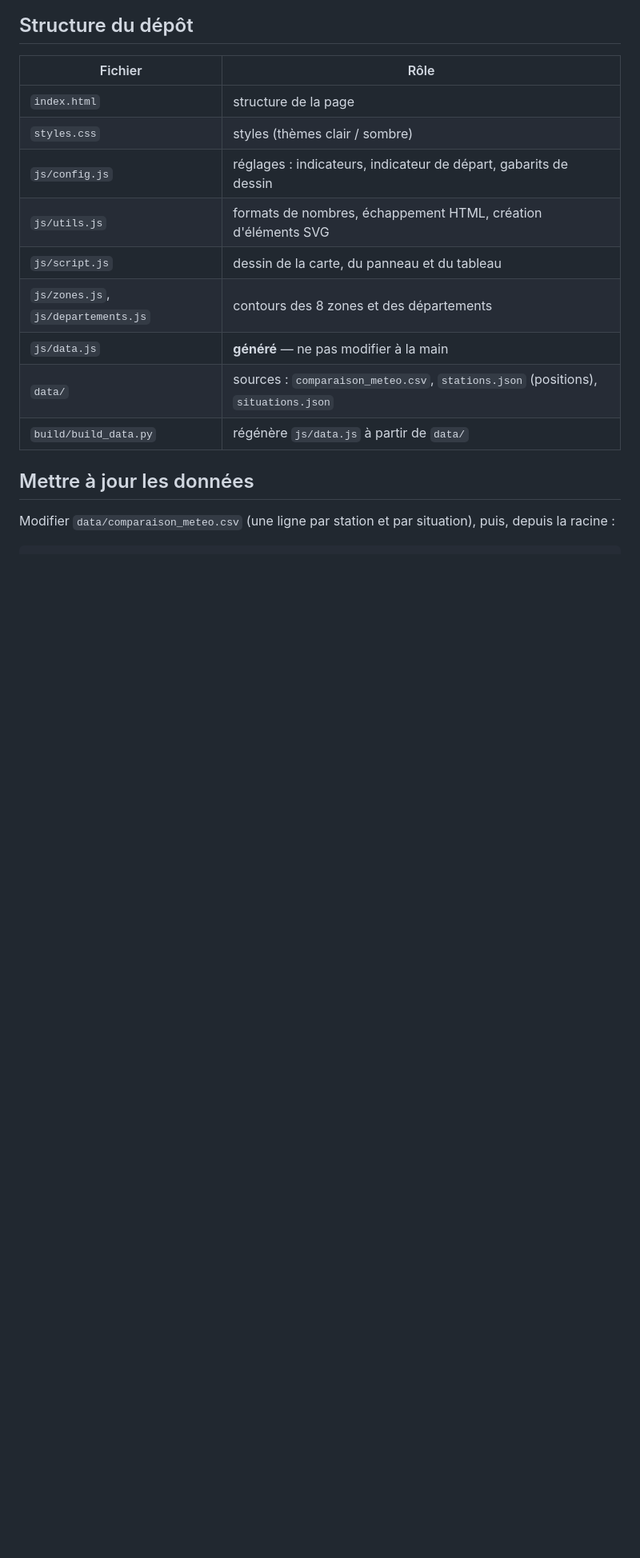
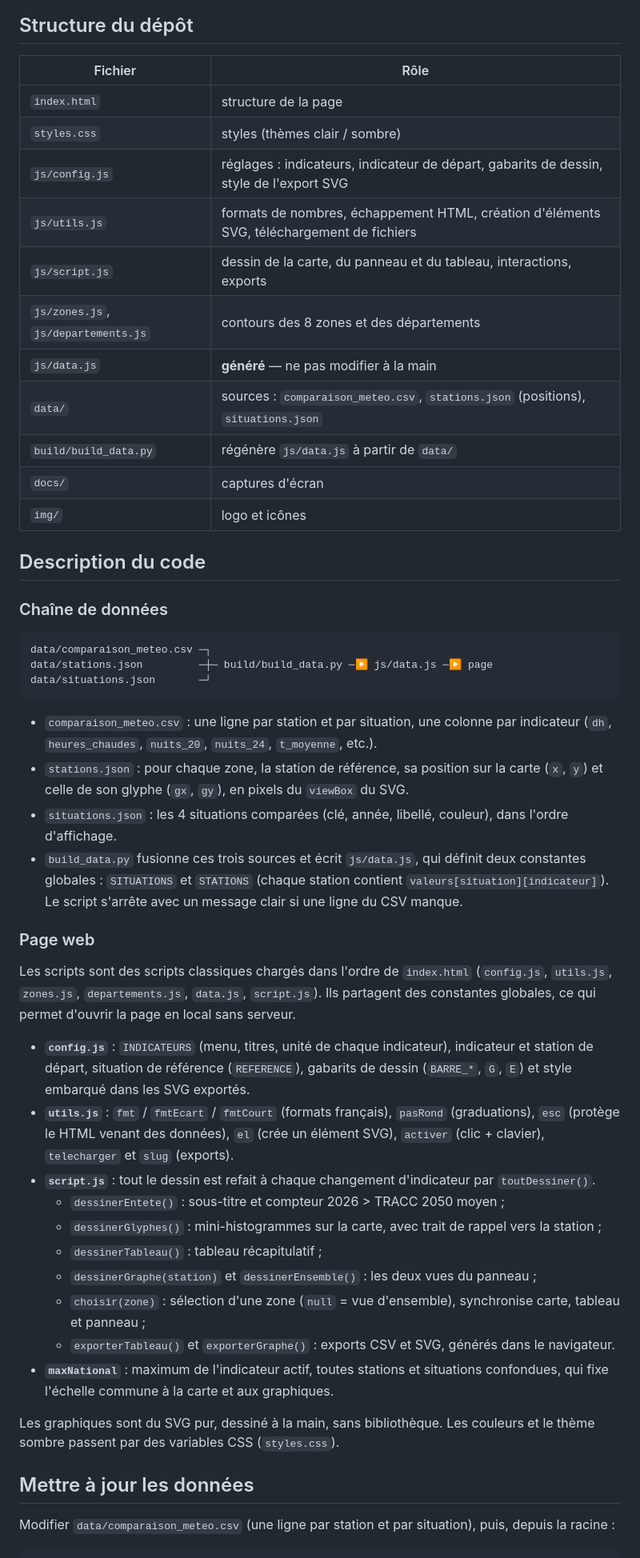
Before and after one commit to Alliages/carte_france_2003_2026_2050, a Markdown page: README.md, the part around one of its changes. Shown at 80% size. Drawn GitHub-style; blank space fills up the shorter version.

````diff
--- a/README.md
+++ b/README.md
@@ -16,13 +35,47 @@ Version actuelle : **1.0.0**
 | --- | --- |
 | `index.html` | structure de la page |
 | `styles.css` | styles (thèmes clair / sombre) |
-| `js/config.js` | réglages : indicateurs, indicateur de départ, gabarits de dessin |
-| `js/utils.js` | formats de nombres, échappement HTML, création d'éléments SVG |
-| `js/script.js` | dessin de la carte, du panneau et du tableau |
+| `js/config.js` | réglages : indicateurs, indicateur de départ, gabarits de dessin, style de l'export SVG |
+| `js/utils.js` | formats de nombres, échappement HTML, création d'éléments SVG, téléchargement de fichiers |
+| `js/script.js` | dessin de la carte, du panneau et du tableau, interactions, exports |
 | `js/zones.js`, `js/departements.js` | contours des 8 zones et des départements |
 | `js/data.js` | **généré** — ne pas modifier à la main |
 | `data/` | sources : `comparaison_meteo.csv`, `stations.json` (positions), `situations.json` |
 | `build/build_data.py` | régénère `js/data.js` à partir de `data/` |
+| `docs/` | captures d'écran |
+| `img/` | logo et icônes |
+
+## Description du code
+
+### Chaîne de données
+
+```
+data/comparaison_meteo.csv ─┐
+data/stations.json         ─┼─ build/build_data.py ─▶ js/data.js ─▶ page
+data/situations.json       ─┘
+```
+
+- `comparaison_meteo.csv` : une ligne par station et par situation, une colonne par indicateur (`dh`, `heures_chaudes`, `nuits_20`, `nuits_24`, `t_moyenne`, etc.).
+- `stations.json` : pour chaque zone, la station de référence, sa position sur la carte (`x`, `y`) et celle de son glyphe (`gx`, `gy`), en pixels du `viewBox` du SVG.
+- `situations.json` : les 4 situations comparées (clé, année, libellé, couleur), dans l'ordre d'affichage.
+- `build_data.py` fusionne ces trois sources et écrit `js/data.js`, qui définit deux constantes globales : `SITUATIONS` et `STATIONS` (chaque station contient `valeurs[situation][indicateur]`). Le script s'arrête avec un message clair si une ligne du CSV manque.
+
+### Page web
+
+Les scripts sont des scripts classiques chargés dans l'ordre de `index.html` (`config.js`, `utils.js`, `zones.js`, `departements.js`, `data.js`, `script.js`). Ils partagent des constantes globales, ce qui permet d'ouvrir la page en local sans serveur.
+
+- **`config.js`** : `INDICATEURS` (menu, titres, unité de chaque indicateur), indicateur et station de départ, situation de référence (`REFERENCE`), gabarits de dessin (`BARRE_*`, `G`, `E`) et style embarqué dans les SVG exportés.
+- **`utils.js`** : `fmt` / `fmtEcart` / `fmtCourt` (formats français), `pasRond` (graduations), `esc` (protège le HTML venant des données), `el` (crée un élément SVG), `activer` (clic + clavier), `telecharger` et `slug` (exports).
+- **`script.js`** : tout le dessin est refait à chaque changement d'indicateur par `toutDessiner()`.
+  - `dessinerEntete()` : sous-titre et compteur 2026 > TRACC 2050 moyen ;
+  - `dessinerGlyphes()` : mini-histogrammes sur la carte, avec trait de rappel vers la station ;
+  - `dessinerTableau()` : tableau récapitulatif ;
+  - `dessinerGraphe(station)` et `dessinerEnsemble()` : les deux vues du panneau ;
+  - `choisir(zone)` : sélection d'une zone (`null` = vue d'ensemble), synchronise carte, tableau et panneau ;
+  - `exporterTableau()` et `exporterGraphe()` : exports CSV et SVG, générés dans le navigateur.
+- **`maxNational`** : maximum de l'indicateur actif, toutes stations et situations confondues, qui fixe l'échelle commune à la carte et aux graphiques.
+
+Les graphiques sont du SVG pur, dessiné à la main, sans bibliothèque. Les couleurs et le thème sombre passent par des variables CSS (`styles.css`).
 
 ## Mettre à jour les données
 
````
Also changed, not shown: other parts of README.md (+32 -4 lines), docs/apercu-detail.png (added), docs/apercu-ensemble.png (added), 5 other files.
